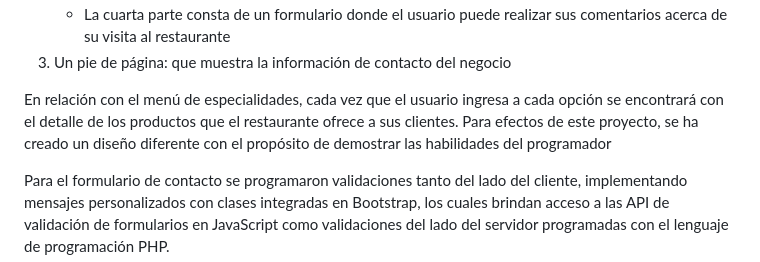
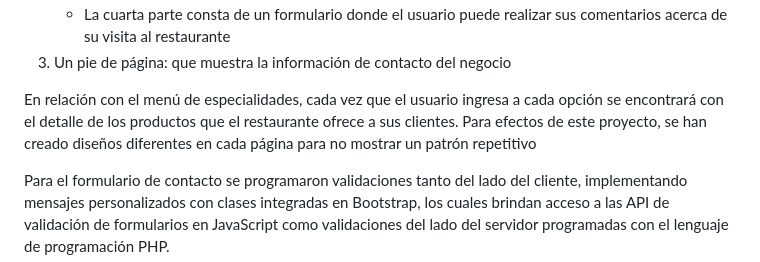
Before and after one commit to misproyectosweb/proyecto-web-05, a Markdown page: README.md, the part around the change. Drawn GitHub-style.

Commit message:
Actualización archivo README.md

```diff
--- a/README.md
+++ b/README.md
@@ -22,7 +22,7 @@ El sitio web en su totalidad consta de tres secciones:
    - La cuarta parte consta de un formulario donde el usuario puede realizar sus comentarios acerca de su visita al restaurante
 3. Un pie de página: que muestra la información de contacto del negocio
 
-En relación con el menú de especialidades, cada vez que el usuario ingresa a cada opción se encontrará con el detalle de los productos que el restaurante ofrece a sus clientes. Para efectos de este proyecto, se ha creado un diseño diferente con el propósito de demostrar las habilidades del programador
+En relación con el menú de especialidades, cada vez que el usuario ingresa a cada opción se encontrará con el detalle de los productos que el restaurante ofrece a sus clientes. Para efectos de este proyecto, se han creado diseños diferentes en cada página para no mostrar un patrón repetitivo
 
 Para el formulario de contacto se programaron validaciones tanto del lado del cliente, implementando mensajes personalizados con clases integradas en Bootstrap, los cuales brindan acceso a las API de validación de formularios en JavaScript como validaciones del lado del servidor programadas con el lenguaje de programación PHP.
 
```
